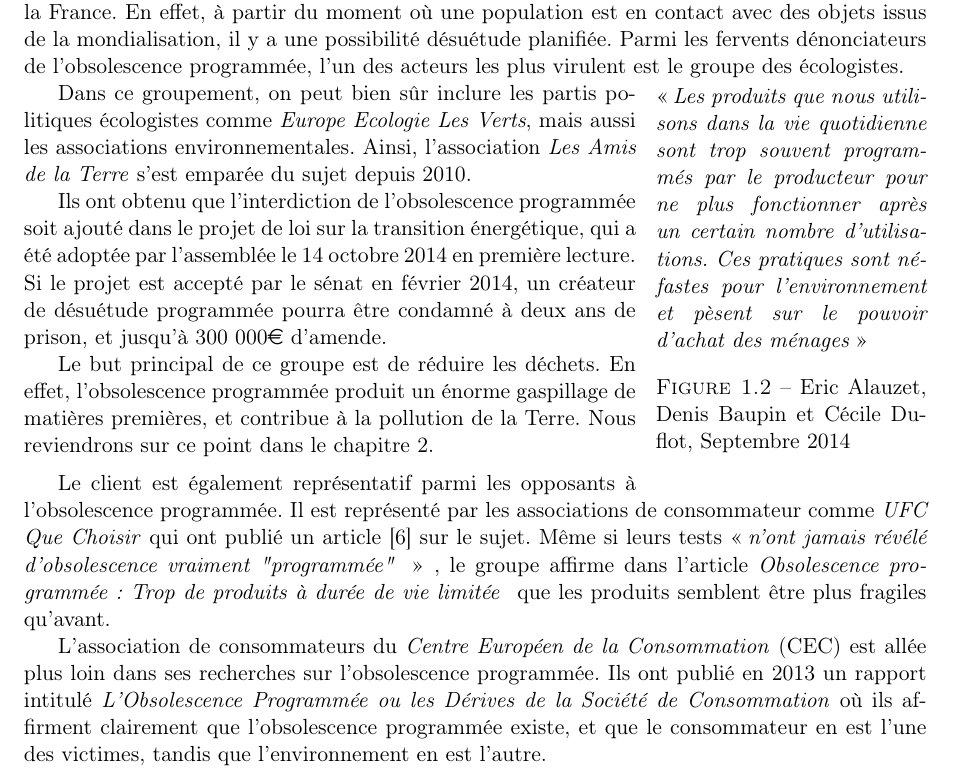
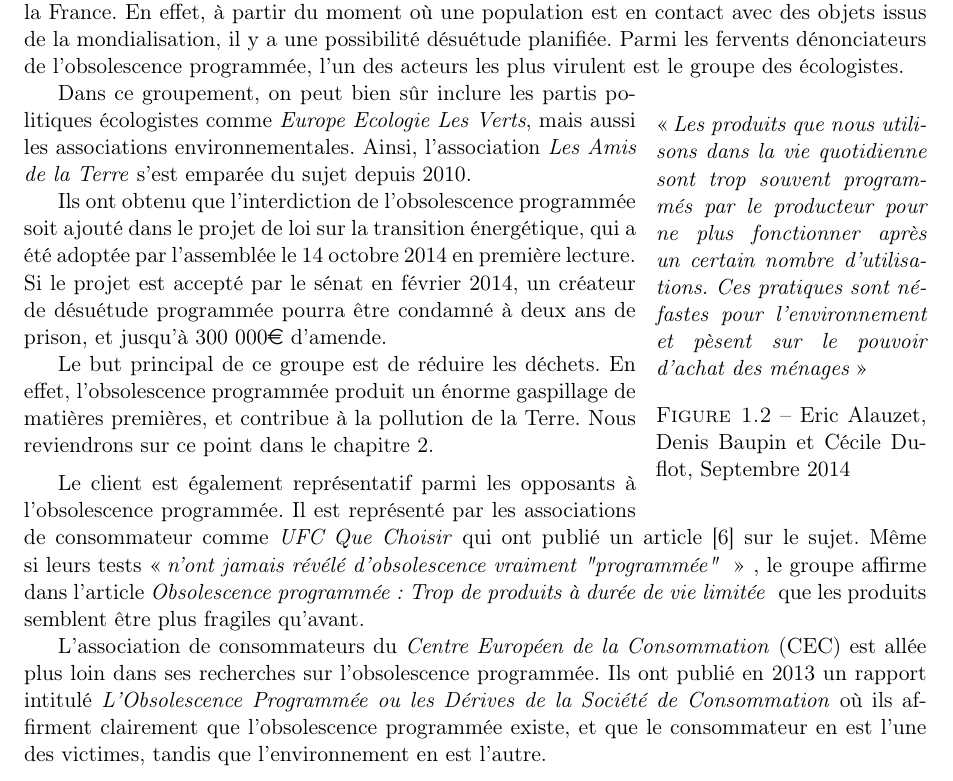
Before and after one commit to Entilore/Mono, a LaTeX document (Rapport/main.tex, which reads Rapport/c1/s2/ss3/subsection.tex): part of page 12 of 53, cut so that both start at the same text. Compiled offline with pdfLaTeX.

Commit message:
Correct vspace

```diff
--- a/Rapport/c1/s2/ss3/subsection.tex
+++ b/Rapport/c1/s2/ss3/subsection.tex
@@ -6,7 +6,7 @@ Le nombre de victimes potentielles de l'\op doit avoisiner les 100\% de la Franc
 Parmi les fervents dénonciateurs de l'\op, l'un des acteurs les plus virulent est le groupe des écologistes.
 
 \begin{wrapfigure}{r}{0.3\textwidth}
-\vspace{-4mm}\og  \textit{Les produits que nous utilisons dans la vie quotidienne sont trop souvent programmés par le producteur pour ne plus fonctionner après un certain nombre d'utilisations. Ces pratiques sont néfastes pour l'environnement et pèsent sur le pouvoir d'achat des ménages} \fg{} \caption{Eric Alauzet, Denis Baupin et Cécile Duflot, Septembre 2014}
+\vspace{0.1cm}\og  \textit{Les produits que nous utilisons dans la vie quotidienne sont trop souvent programmés par le producteur pour ne plus fonctionner après un certain nombre d'utilisations. Ces pratiques sont néfastes pour l'environnement et pèsent sur le pouvoir d'achat des ménages} \fg{} \caption{Eric Alauzet, Denis Baupin et Cécile Duflot, Septembre 2014}
 \end{wrapfigure}
 
 Dans ce groupement, on peut bien sûr inclure les partis politiques écologistes  comme \textit{Europe Ecologie Les Verts}, mais aussi les associations environnementales. Ainsi, l'association \textit{Les Amis de la Terre} s'est emparée du sujet depuis 2010.
```
